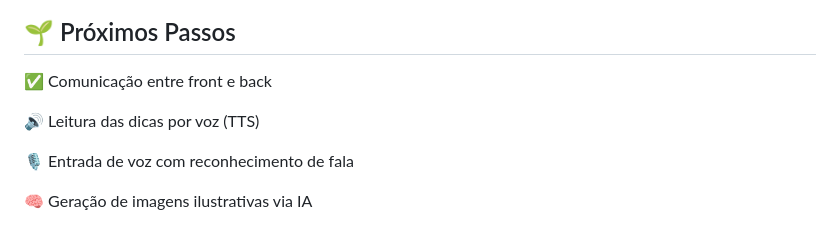
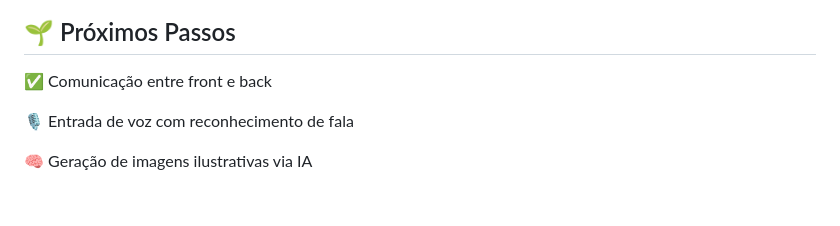
Before and after one commit to maysagoncalves29/imersao-alura2025, a Markdown page: README.md, the part around the change. GitHub-like rendering; blank space fills up the shorter version.

```diff
--- a/README.md
+++ b/README.md
@@ -160,8 +160,6 @@ flutter run
 ## 🌱 Próximos Passos
 ✅ Comunicação entre front e back
 
-🔊 Leitura das dicas por voz (TTS)
-
 🎙️ Entrada de voz com reconhecimento de fala
 
 🧠 Geração de imagens ilustrativas via IA
```
